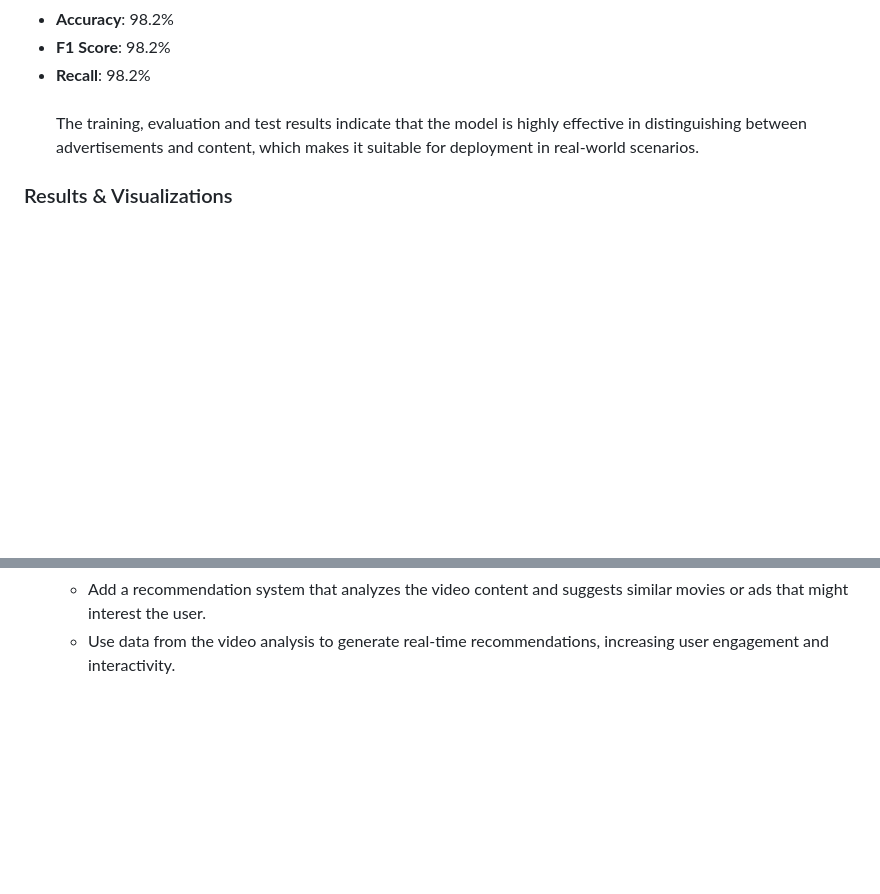
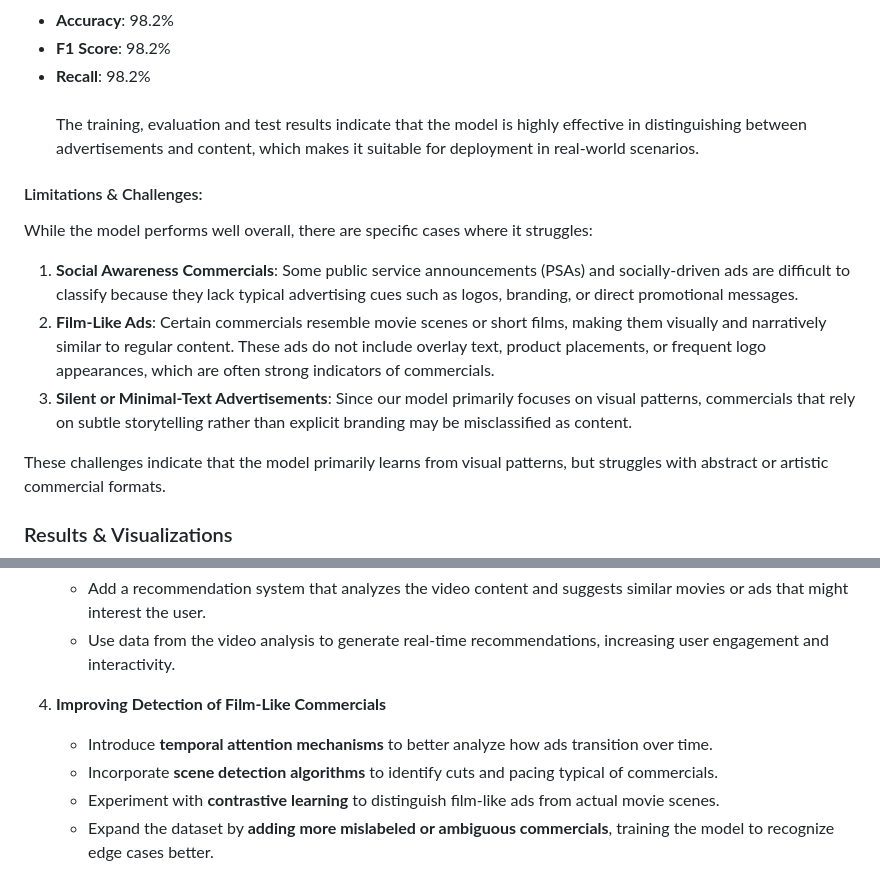
Before and after one commit to HencAd/CV_project, a Markdown page: README.md, 2 parts joined by grey strips. GitHub-like rendering; blank space fills up the shorter version.

```diff
--- a/README.md
+++ b/README.md
@@ -88,6 +88,15 @@ The fine-tuning progress was tracked using metrics such as the loss and gradient
 <br><br>
 The training, evaluation and test results indicate that the model is highly effective in distinguishing between advertisements and content, which makes it suitable for deployment in real-world scenarios.
 
+#### Limitations & Challenges:
+While the model performs well overall, there are specific cases where it struggles:
+
+1. **Social Awareness Commercials**: Some public service announcements (PSAs) and socially-driven ads are difficult to classify because they lack typical advertising cues such as logos, branding, or direct promotional messages.
+2. **Film-Like Ads**: Certain commercials resemble movie scenes or short films, making them visually and narratively similar to regular content. These ads do not include overlay text, product placements, or frequent logo appearances, which are often strong indicators of commercials.
+3. **Silent or Minimal-Text Advertisements**: Since our model primarily focuses on visual patterns, commercials that rely on subtle storytelling rather than explicit branding may be misclassified as content.
+
+These challenges indicate that the model primarily learns from visual patterns, but struggles with abstract or artistic commercial formats.
+
 ### Results & Visualizations
 <p float="left">
   <img src="https://github.com/HencAd/CV_project/blob/Ela/images/W%26B%20Chart%2019.02.2025%2C%2014_11_43.png" width="400"/>
@@ -153,3 +162,9 @@ To run the model and interact with the demo, follow the instructions below.
 3. **Content Recommendation System**
    - Add a recommendation system that analyzes the video content and suggests similar movies or ads that might interest the user.
    - Use data from the video analysis to generate real-time recommendations, increasing user engagement and interactivity.
+
+4. **Improving Detection of Film-Like Commercials**
+   - Introduce **temporal attention mechanisms** to better analyze how ads transition over time.
+   - Incorporate **scene detection algorithms** to identify cuts and pacing typical of commercials.
+   - Experiment with **contrastive learning** to distinguish film-like ads from actual movie scenes.
+   - Expand the dataset by **adding more mislabeled or ambiguous commercials**, training the model to recognize edge cases better.
```
